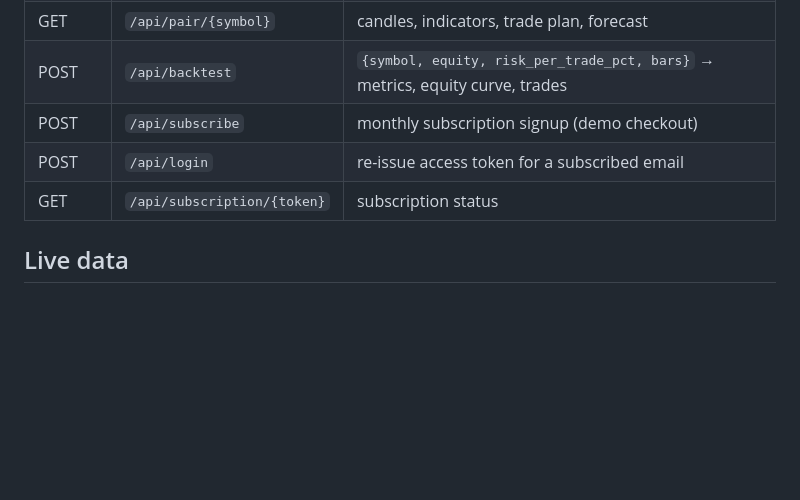
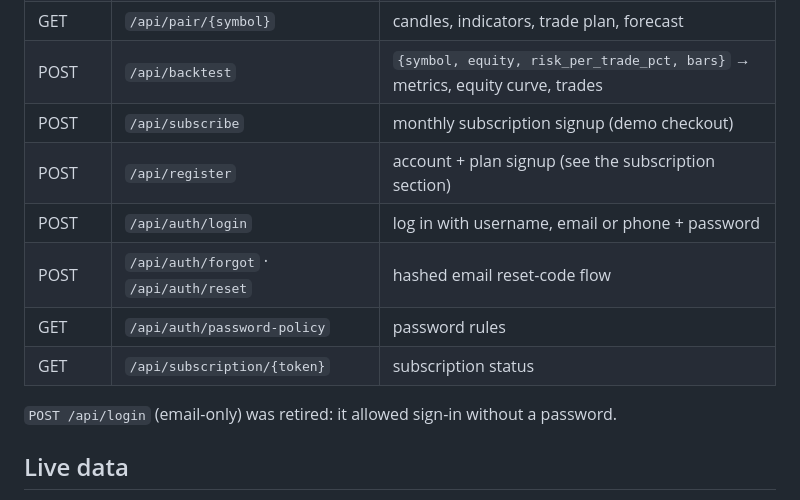
Before and after one commit to klevsconceptz-gif/FX-trading-signals-, a Markdown page: README.md, the part around the change. Drawn GitHub-style; blank space fills up the shorter version.

```diff
--- a/README.md
+++ b/README.md
@@ -219,8 +219,13 @@ Every scan and backtest is deterministic for a given seed — reproducible resea
 | GET | `/api/pair/{symbol}` | candles, indicators, trade plan, forecast |
 | POST | `/api/backtest` | `{symbol, equity, risk_per_trade_pct, bars}` → metrics, equity curve, trades |
 | POST | `/api/subscribe` | monthly subscription signup (demo checkout) |
-| POST | `/api/login` | re-issue access token for a subscribed email |
+| POST | `/api/register` | account + plan signup (see the subscription section) |
+| POST | `/api/auth/login` | log in with username, email or phone + password |
+| POST | `/api/auth/forgot` · `/api/auth/reset` | hashed email reset-code flow |
+| GET | `/api/auth/password-policy` | password rules |
 | GET | `/api/subscription/{token}` | subscription status |
+
+`POST /api/login` (email-only) was retired: it allowed sign-in without a password.
 
 ## Live data
 
```
Also changed, not shown: PROGRESS.md (+9 -2 lines).
